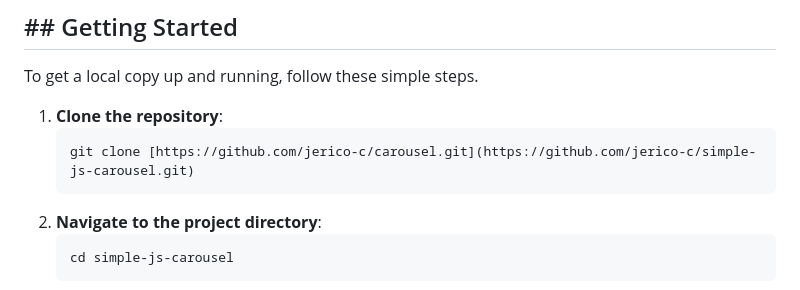
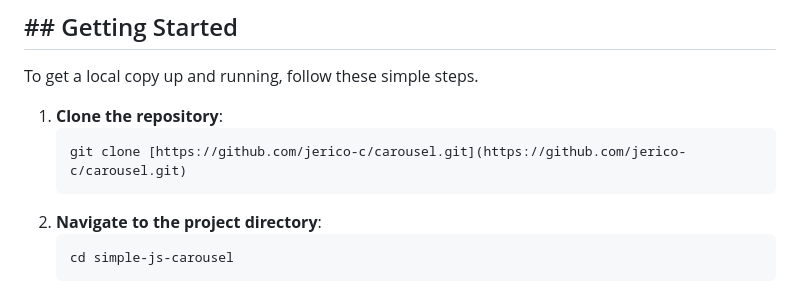
Before and after one commit to jerico-c/carousel, a Markdown page: Readme.md, the part around the change. GitHub-like rendering.

````diff
--- a/Readme.md
+++ b/Readme.md
@@ -64,7 +64,7 @@ To get a local copy up and running, follow these simple steps.
 
 1.  **Clone the repository**:
     ```sh
-    git clone [https://github.com/jerico-c/carousel.git](https://github.com/jerico-c/simple-js-carousel.git)
+    git clone [https://github.com/jerico-c/carousel.git](https://github.com/jerico-c/carousel.git)
     ```
 2.  **Navigate to the project directory**:
     ```sh
````
